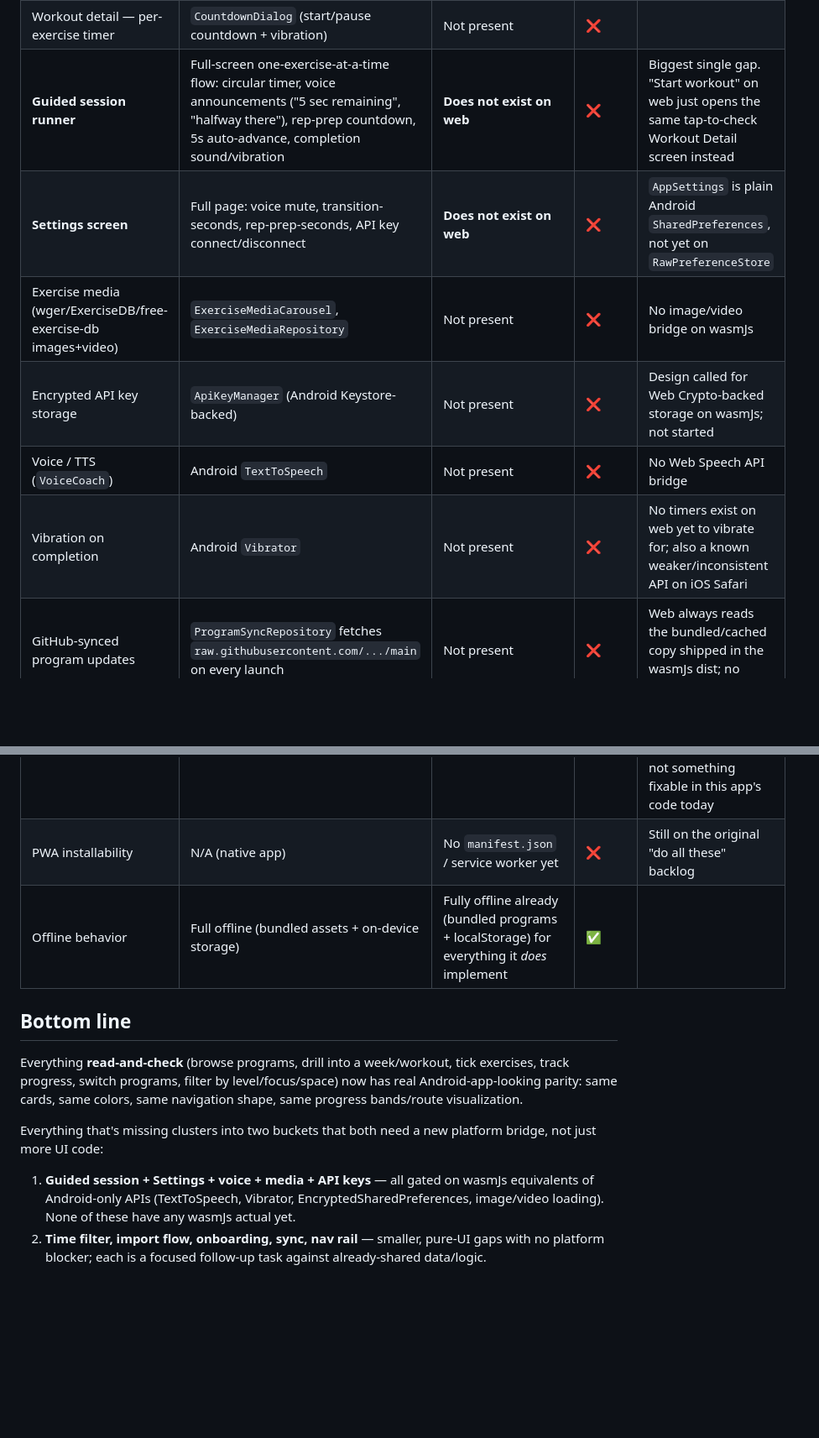
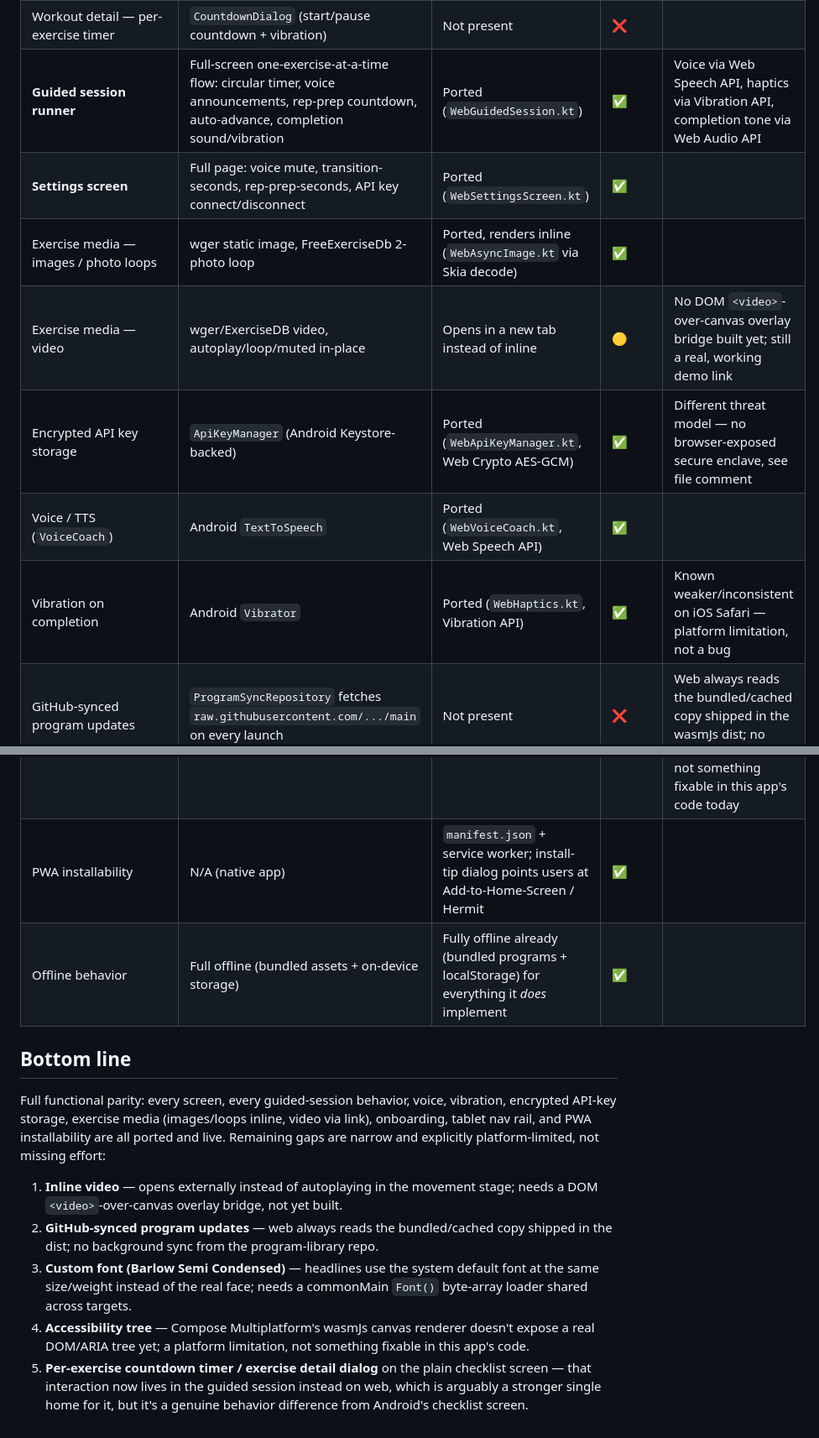
Before and after one commit to pankaj4u4m/12-weeks-workout, a Markdown page: docs/webapp-android-parity.md, 2 parts joined by grey strips. Shown at 84% size. GitHub-like rendering; blank space fills up the shorter version.

Commit message:
Update parity doc: nav rail, onboarding, guided session, settings, media, API keys, PWA now ported

```diff
--- a/docs/webapp-android-parity.md
+++ b/docs/webapp-android-parity.md
@@ -25,31 +25,37 @@ Legend: ✅ full parity · 🟡 partial · ❌ missing
 | Workout detail — per-exercise timer | `CountdownDialog` (start/pause countdown + vibration) | Not present | ❌ | |
-| **Guided session runner** | Full-screen one-exercise-at-a-time flow: circular timer, voice announcements ("5 sec remaining", "halfway there"), rep-prep countdown, 5s auto-advance, completion sound/vibration | **Does not exist on web** | ❌ | Biggest single gap. "Start workout" on web just opens the same tap-to-check Workout Detail screen instead |
-| **Settings screen** | Full page: voice mute, transition-seconds, rep-prep-seconds, API key connect/disconnect | **Does not exist on web** | ❌ | `AppSettings` is plain Android `SharedPreferences`, not yet on `RawPreferenceStore` |
-| Exercise media (wger/ExerciseDB/free-exercise-db images+video) | `ExerciseMediaCarousel`, `ExerciseMediaRepository` | Not present | ❌ | No image/video bridge on wasmJs |
-| Encrypted API key storage | `ApiKeyManager` (Android Keystore-backed) | Not present | ❌ | Design called for Web Crypto-backed storage on wasmJs; not started |
-| Voice / TTS (`VoiceCoach`) | Android `TextToSpeech` | Not present | ❌ | No Web Speech API bridge |
-| Vibration on completion | Android `Vibrator` | Not present | ❌ | No timers exist on web yet to vibrate for; also a known weaker/inconsistent API on iOS Safari |
+| **Guided session runner** | Full-screen one-exercise-at-a-time flow: circular timer, voice announcements, rep-prep countdown, auto-advance, completion sound/vibration | Ported (`WebGuidedSession.kt`) | ✅ | Voice via Web Speech API, haptics via Vibration API, completion tone via Web Audio API |
+| **Settings screen** | Full page: voice mute, transition-seconds, rep-prep-seconds, API key connect/disconnect | Ported (`WebSettingsScreen.kt`) | ✅ | |
+| Exercise media — images / photo loops | wger static image, FreeExerciseDb 2-photo loop | Ported, renders inline (`WebAsyncImage.kt` via Skia decode) | ✅ | |
+| Exercise media — video | wger/ExerciseDB video, autoplay/loop/muted in-place | Opens in a new tab instead of inline | 🟡 | No DOM `<video>`-over-canvas overlay bridge built yet; still a real, working demo link |
+| Encrypted API key storage | `ApiKeyManager` (Android Keystore-backed) | Ported (`WebApiKeyManager.kt`, Web Crypto AES-GCM) | ✅ | Different threat model — no browser-exposed secure enclave, see file comment |
+| Voice / TTS (`VoiceCoach`) | Android `TextToSpeech` | Ported (`WebVoiceCoach.kt`, Web Speech API) | ✅ | |
+| Vibration on completion | Android `Vibrator` | Ported (`WebHaptics.kt`, Vibration API) | ✅ | Known weaker/inconsistent on iOS Safari — platform limitation, not a bug |
 | GitHub-synced program updates | `ProgramSyncRepository` fetches `raw.githubusercontent.com/.../main` on every launch | Not present | ❌ | Web always reads the bundled/cached copy shipped in the wasmJs dist; no background sync |
 | Theming — colors/shapes | "Resistance Band Flow" tokens (`Theme.kt`) | Same tokens, duplicated into `web/WebTheme.kt` | ✅ | Deliberate duplicate, not a shared import — see file comment for why |
 | Theming — typography | Barlow Semi Condensed (custom font) on headlines/titles | System default font at the same weight/size/tracking | 🟡 | `lc-debt` noted in `WebTheme.kt`: needs a commonMain `Font()` byte-array loader to share the real face |
 | Reset/confirm dialogs | Material `AlertDialog` | Ported 1:1 | ✅ | |
 | Accessibility semantics (progress bars, week band) | `semantics { progressBarRangeInfo / contentDescription }` | Ported 1:1 in code | 🟡 | Code carries the same semantics, but Compose Multiplatform's wasmJs canvas renderer doesn't expose a real DOM/ARIA accessibility tree yet (verified live: browser a11y tools see one opaque canvas, no nav landmarks) — a platform limitation, not something fixable in this app's code today |
-| PWA installability | N/A (native app) | No `manifest.json` / service worker yet | ❌ | Still on the original "do all these" backlog |
+| PWA installability | N/A (native app) | `manifest.json` + service worker; install-tip dialog points users at Add-to-Home-Screen / Hermit | ✅ | |
 | Offline behavior | Full offline (bundled assets + on-device storage) | Fully offline already (bundled programs + localStorage) for everything it *does* implement | ✅ | |
 
 ## Bottom line
 
-Everything **read-and-check** (browse programs, drill into a week/workout,
-tick exercises, track progress, switch programs, filter by level/focus/space)
-now has real Android-app-looking parity: same cards, same colors, same
-navigation shape, same progress bands/route visualization.
-
-Everything that's missing clusters into two buckets that both need a new
-platform bridge, not just more UI code:
-1. **Guided session + Settings + voice + media + API keys** — all gated on
-   wasmJs equivalents of Android-only APIs (TextToSpeech, Vibrator,
-   EncryptedSharedPreferences, image/video loading). None of these have any
-   wasmJs actual yet.
-2. **Time filter, import flow, onboarding, sync, nav rail** — smaller, pure-UI
-   gaps with no platform blocker; each is a focused follow-up task against
-   already-shared data/logic.
+Full functional parity: every screen, every guided-session behavior, voice,
+vibration, encrypted API-key storage, exercise media (images/loops inline,
+video via link), onboarding, tablet nav rail, and PWA installability are all
+ported and live. Remaining gaps are narrow and explicitly platform-limited,
+not missing effort:
+1. **Inline video** — opens externally instead of autoplaying in the movement
+   stage; needs a DOM `<video>`-over-canvas overlay bridge, not yet built.
+2. **GitHub-synced program updates** — web always reads the bundled/cached
+   copy shipped in the dist; no background sync from the program-library repo.
+3. **Custom font (Barlow Semi Condensed)** — headlines use the system default
+   font at the same size/weight instead of the real face; needs a
+   commonMain `Font()` byte-array loader shared across targets.
+4. **Accessibility tree** — Compose Multiplatform's wasmJs canvas renderer
+   doesn't expose a real DOM/ARIA tree yet; a platform limitation, not
+   something fixable in this app's code.
+5. **Per-exercise countdown timer / exercise detail dialog** on the plain
+   checklist screen — that interaction now lives in the guided session
+   instead on web, which is arguably a stronger single home for it, but it's
+   a genuine behavior difference from Android's checklist screen.
```
Also changed, not shown: other parts of docs/webapp-android-parity.md (+7 -7 lines).
